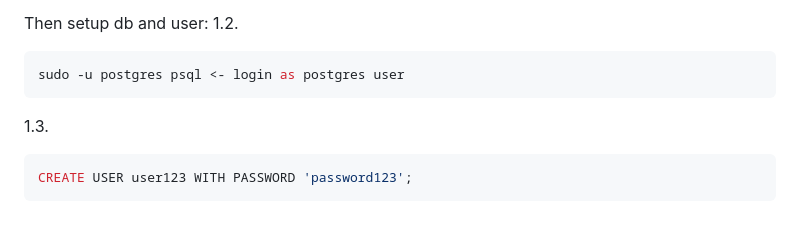
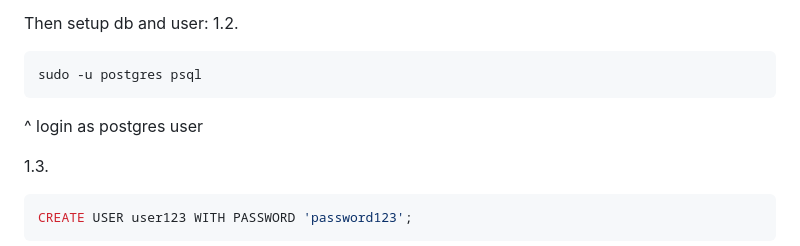
Before and after one commit to Nistoehchelon/manual_server_2, a Markdown page: README.md, the part around the change. GitHub-like rendering; blank space fills up the shorter version.

Commit message:
clarification

````diff
--- a/README.md
+++ b/README.md
@@ -51,8 +51,11 @@ Then, of course, the latest postgres is available (replace 18 with needed versio
 Then setup db and user:
 1.2.
 ```bash
-sudo -u postgres psql <- login as postgres user
+sudo -u postgres psql
 ```
+
+^ login as postgres user
+
 1.3.
 ```sql
 CREATE USER user123 WITH PASSWORD 'password123';
````
